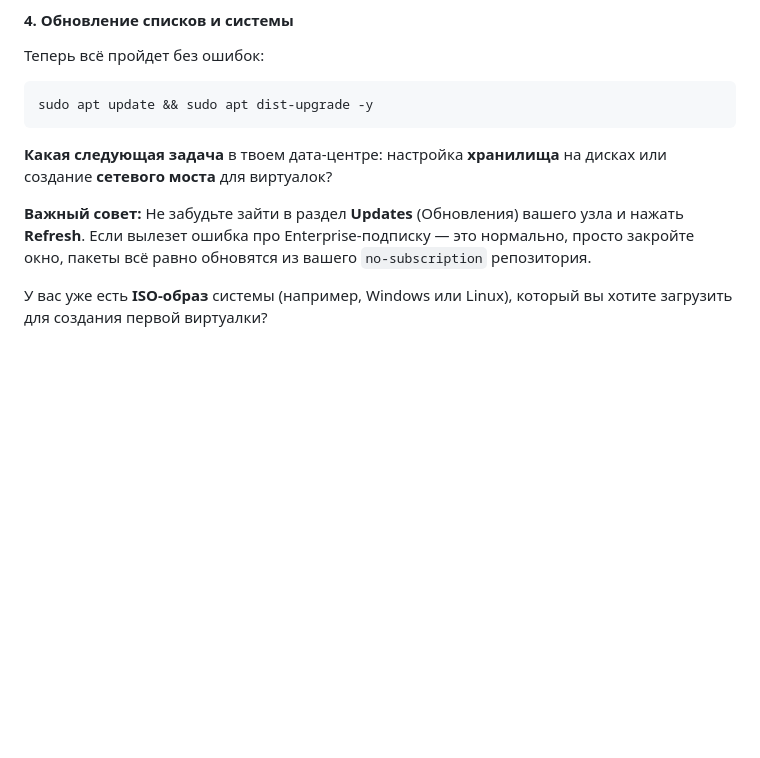
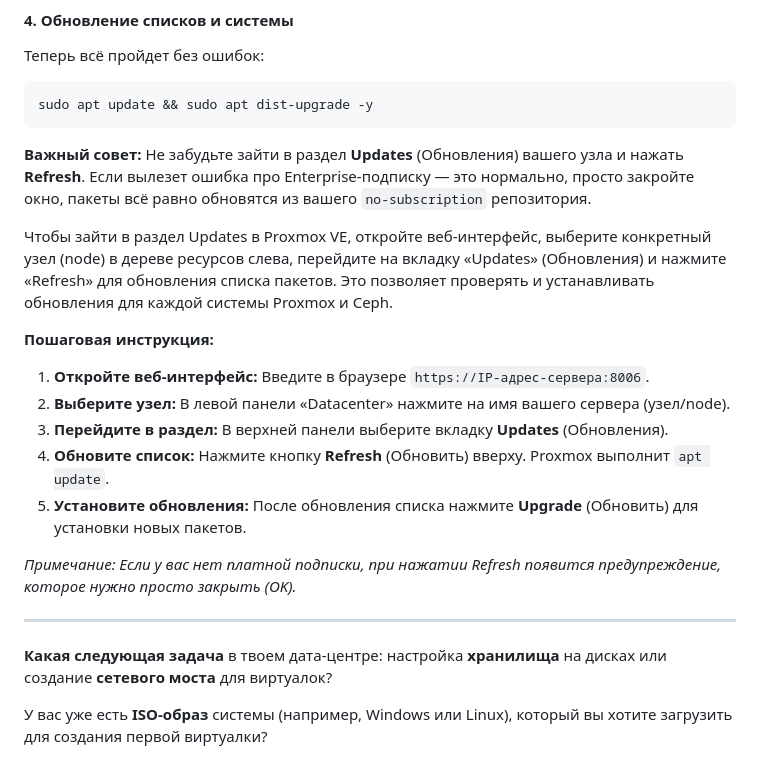
Before and after one commit to yuratokazin/yuratokazin.github.io, a Markdown page: proxmox/README.md, the part around the change. Drawn GitHub-style; blank space fills up the shorter version.

````diff
--- a/proxmox/README.md
+++ b/proxmox/README.md
@@ -1121,9 +1121,24 @@ wget https://enterprise.proxmox.com -O /etc/apt/trusted.gpg.d/proxmox-release-bo
 sudo apt update && sudo apt dist-upgrade -y
 ```
 
+**Важный совет:** Не забудьте зайти в раздел **Updates** (Обновления) вашего узла и нажать **Refresh**. Если вылезет ошибка про Enterprise-подписку — это нормально, просто закройте окно, пакеты всё равно обновятся из вашего `no-subscription` репозитория.
+
+Чтобы зайти в раздел Updates в Proxmox VE, откройте веб-интерфейс, выберите конкретный узел (node) в дереве ресурсов слева, перейдите на вкладку «Updates» (Обновления) и нажмите «Refresh» для  обновления списка пакетов. Это позволяет проверять и устанавливать обновления для каждой системы Proxmox и Ceph.
+
+**Пошаговая инструкция:**
+
+1. **Откройте веб-интерфейс:** Введите в браузере `https://IP-адрес-сервера:8006`.
+2. **Выберите узел:** В левой панели «Datacenter» нажмите на имя вашего сервера (узел/node).
+3. **Перейдите в раздел:** В верхней панели выберите вкладку **Updates** (Обновления).
+4. **Обновите список:** Нажмите кнопку **Refresh** (Обновить) вверху. Proxmox выполнит `apt update`.
+5. **Установите обновления:** После обновления списка нажмите **Upgrade** (Обновить) для установки новых пакетов.
+
+*Примечание: Если у вас нет платной подписки, при нажатии Refresh появится предупреждение, которое нужно просто закрыть (OK).*
+
+---
+
+
 **Какая следующая задача** в твоем дата-центре: настройка **хранилища** на дисках или создание **сетевого моста** для виртуалок?
-
-**Важный совет:** Не забудьте зайти в раздел **Updates** (Обновления) вашего узла и нажать **Refresh**. Если вылезет ошибка про Enterprise-подписку — это нормально, просто закройте окно, пакеты всё равно обновятся из вашего `no-subscription` репозитория.
 
 У вас уже есть **ISO-образ** системы (например, Windows или Linux), который вы хотите загрузить для создания первой виртуалки?
 
````
